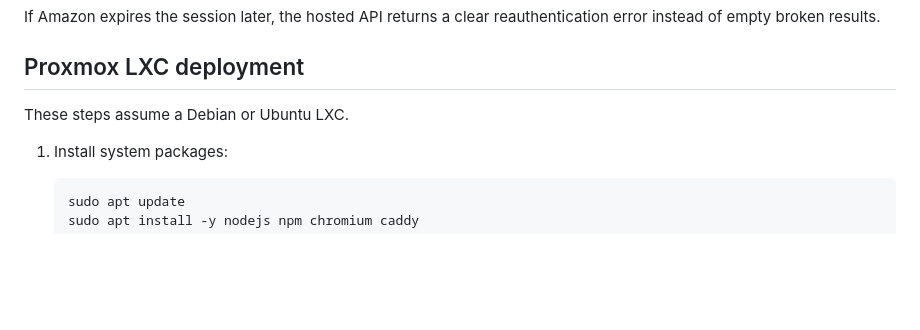
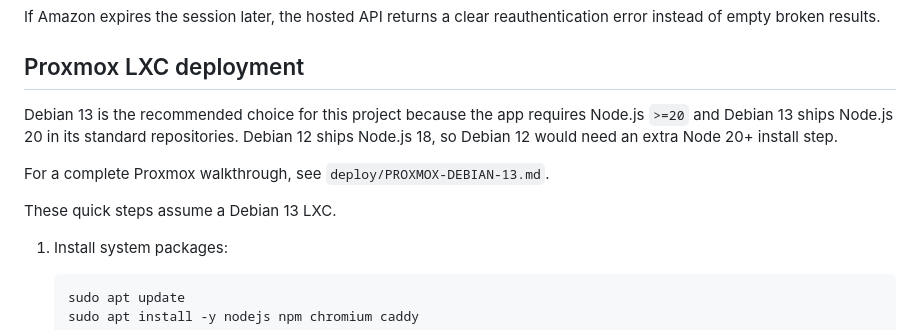
Before and after one commit to Extrautior/amazon-filament-finder, a Markdown page: README.md, the part around the change. Rendered like a GitHub page; blank space fills up the shorter version.

Commit message:
Add detailed Proxmox Debian 13 deployment guide

```diff
--- a/README.md
+++ b/README.md
@@ -87,7 +87,11 @@ If Amazon expires the session later, the hosted API returns a clear reauthentica
 
 ## Proxmox LXC deployment
 
-These steps assume a Debian or Ubuntu LXC.
+Debian 13 is the recommended choice for this project because the app requires Node.js `>=20` and Debian 13 ships Node.js 20 in its standard repositories. Debian 12 ships Node.js 18, so Debian 12 would need an extra Node 20+ install step.
+
+For a complete Proxmox walkthrough, see `deploy/PROXMOX-DEBIAN-13.md`.
+
+These quick steps assume a Debian 13 LXC.
 
 1. Install system packages:
 
```
Also changed, not shown: deploy/PROXMOX-DEBIAN-13.md (added, +212 -0 lines).
